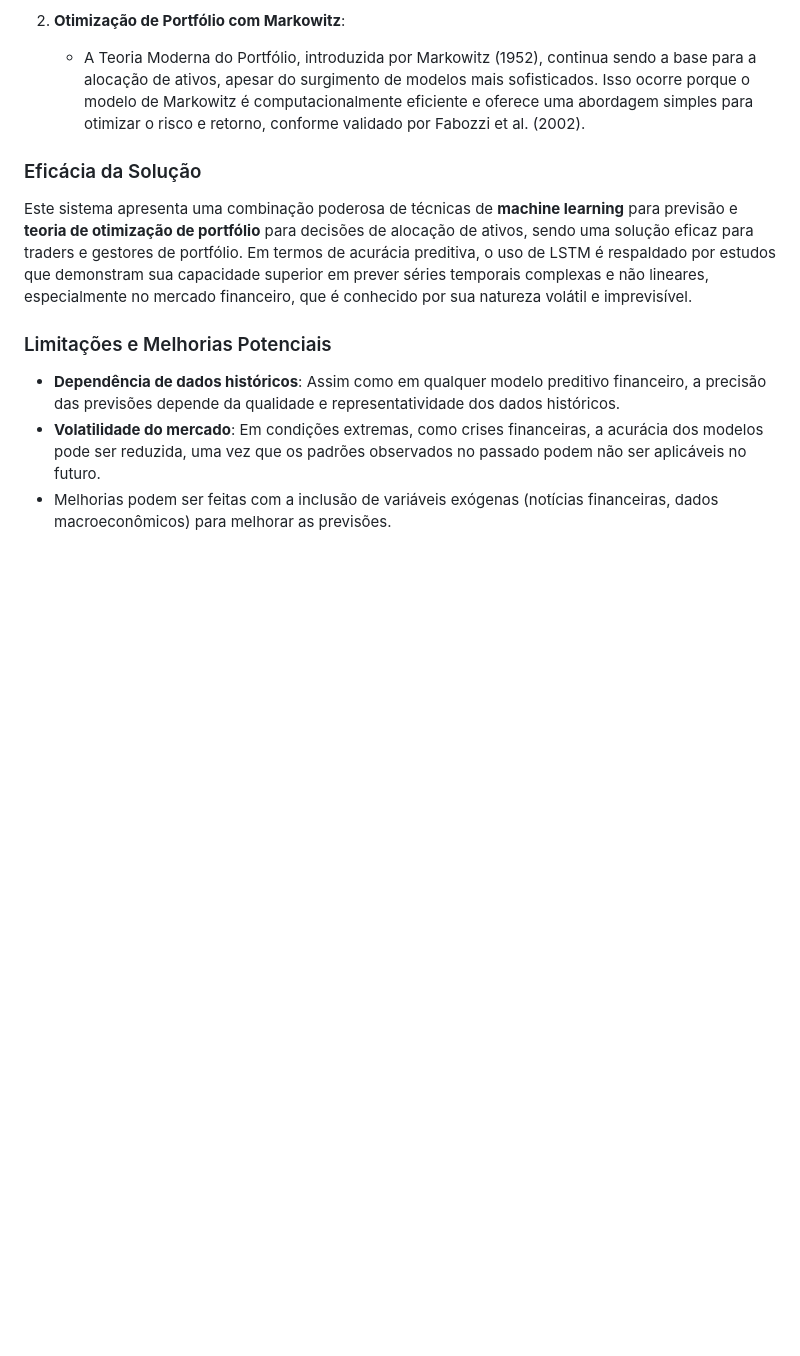
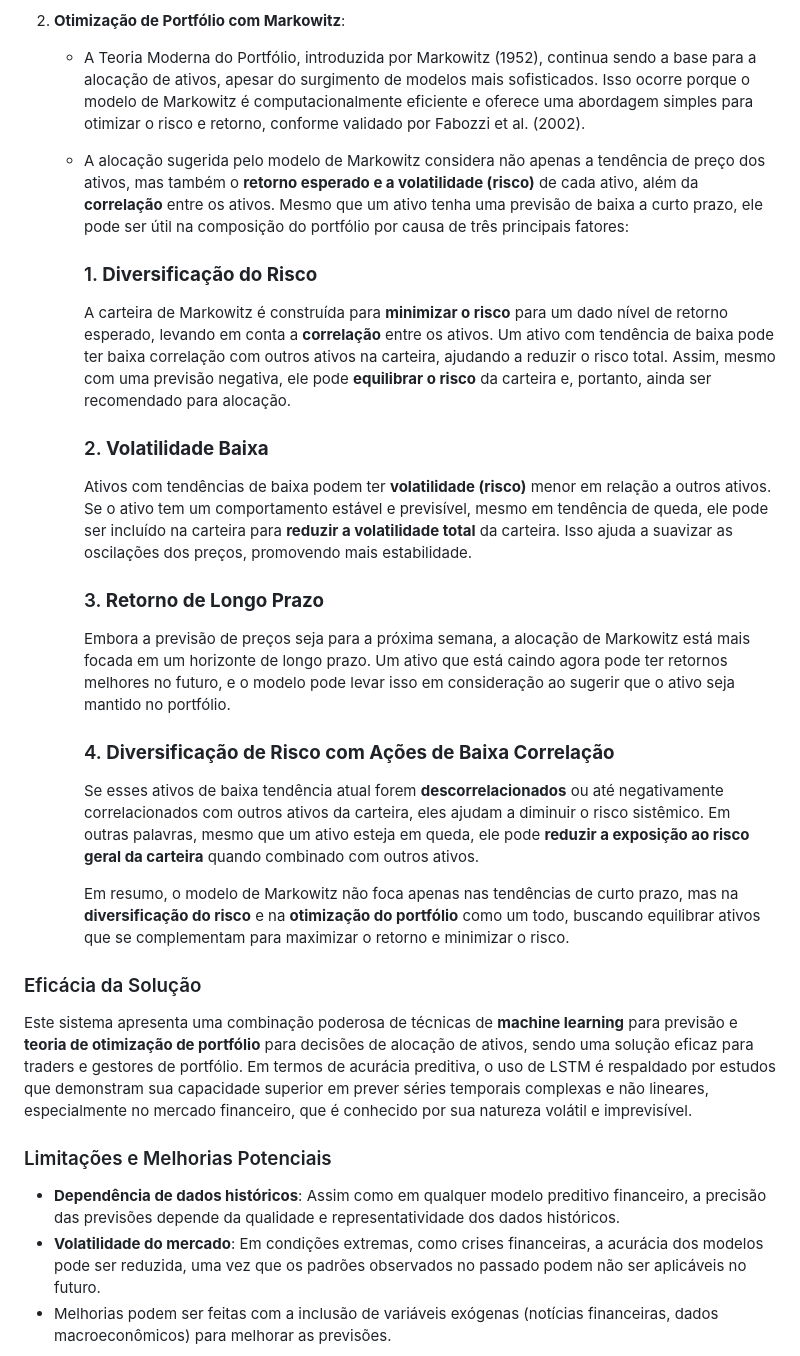
Before and after one commit to joseabrantesjr/trade, a Markdown page: docs/metodologia.md, the part around the change. GitHub-like rendering; blank space fills up the shorter version.

Commit message:
atualizacao

```diff
--- a/docs/metodologia.md
+++ b/docs/metodologia.md
@@ -32,6 +32,21 @@ Este script tem como foco a previsão de preços de ações com base em dados hi
 
 2. **Otimização de Portfólio com Markowitz**:
     - A Teoria Moderna do Portfólio, introduzida por Markowitz (1952), continua sendo a base para a alocação de ativos, apesar do surgimento de modelos mais sofisticados. Isso ocorre porque o modelo de Markowitz é computacionalmente eficiente e oferece uma abordagem simples para otimizar o risco e retorno, conforme validado por Fabozzi et al. (2002).
+    - A alocação sugerida pelo modelo de Markowitz considera não apenas a tendência de preço dos ativos, mas também o **retorno esperado e a volatilidade (risco)** de cada ativo, além da **correlação** entre os ativos. Mesmo que um ativo tenha uma previsão de baixa a curto prazo, ele pode ser útil na composição do portfólio por causa de três principais fatores:
+
+        ### 1. **Diversificação do Risco**
+        A carteira de Markowitz é construída para **minimizar o risco** para um dado nível de retorno esperado, levando em conta a **correlação** entre os ativos. Um ativo com tendência de baixa pode ter baixa correlação com outros ativos na carteira, ajudando a reduzir o risco total. Assim, mesmo com uma previsão negativa, ele pode **equilibrar o risco** da carteira e, portanto, ainda ser recomendado para alocação.
+
+        ### 2. **Volatilidade Baixa**
+        Ativos com tendências de baixa podem ter **volatilidade (risco)** menor em relação a outros ativos. Se o ativo tem um comportamento estável e previsível, mesmo em tendência de queda, ele pode ser incluído na carteira para **reduzir a volatilidade total** da carteira. Isso ajuda a suavizar as oscilações dos preços, promovendo mais estabilidade.
+
+        ### 3. **Retorno de Longo Prazo**
+        Embora a previsão de preços seja para a próxima semana, a alocação de Markowitz está mais focada em um horizonte de longo prazo. Um ativo que está caindo agora pode ter retornos melhores no futuro, e o modelo pode levar isso em consideração ao sugerir que o ativo seja mantido no portfólio.
+
+        ### 4. **Diversificação de Risco com Ações de Baixa Correlação**
+        Se esses ativos de baixa tendência atual forem **descorrelacionados** ou até negativamente correlacionados com outros ativos da carteira, eles ajudam a diminuir o risco sistêmico. Em outras palavras, mesmo que um ativo esteja em queda, ele pode **reduzir a exposição ao risco geral da carteira** quando combinado com outros ativos.
+
+        Em resumo, o modelo de Markowitz não foca apenas nas tendências de curto prazo, mas na **diversificação do risco** e na **otimização do portfólio** como um todo, buscando equilibrar ativos que se complementam para maximizar o retorno e minimizar o risco.
 
 ### Eficácia da Solução
 
```
